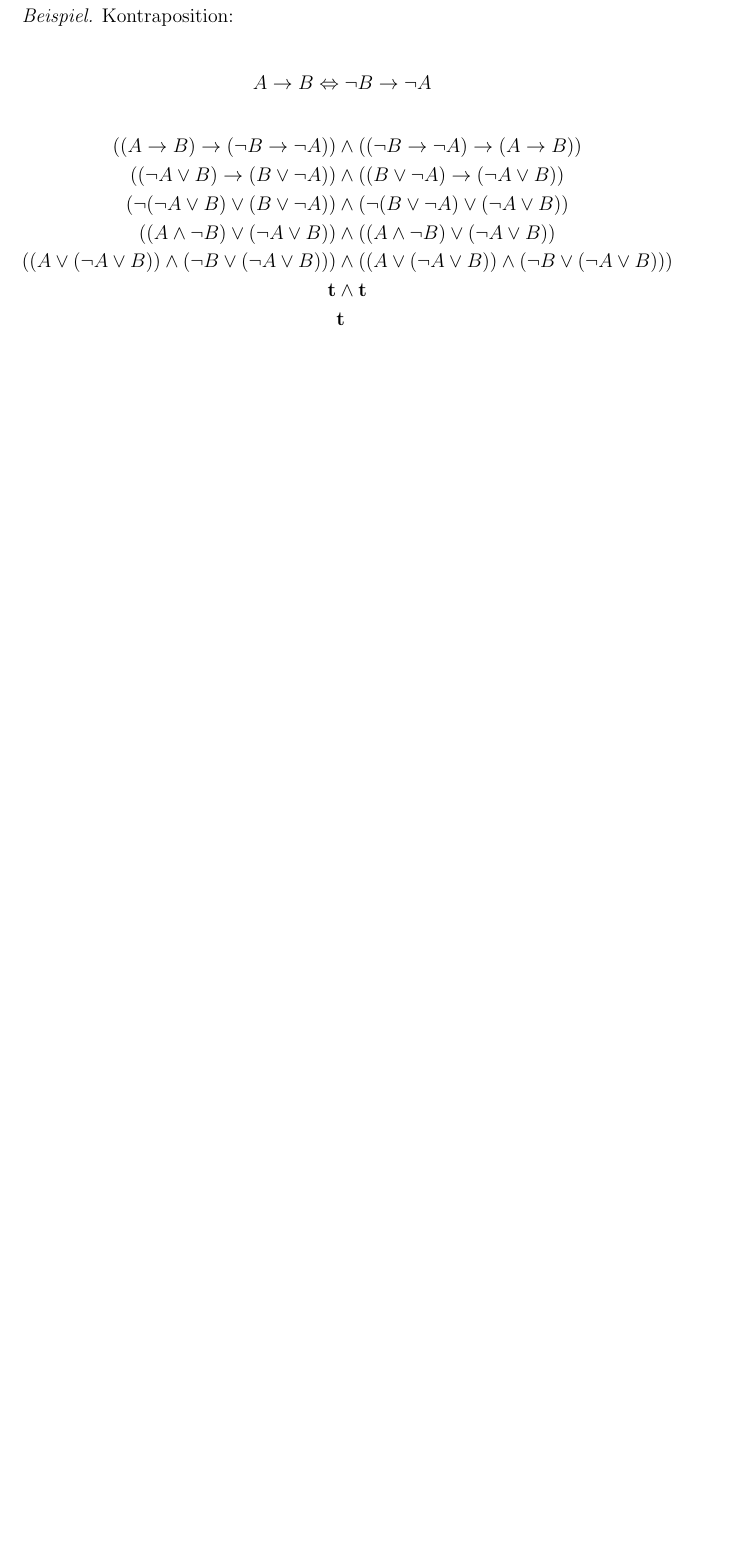
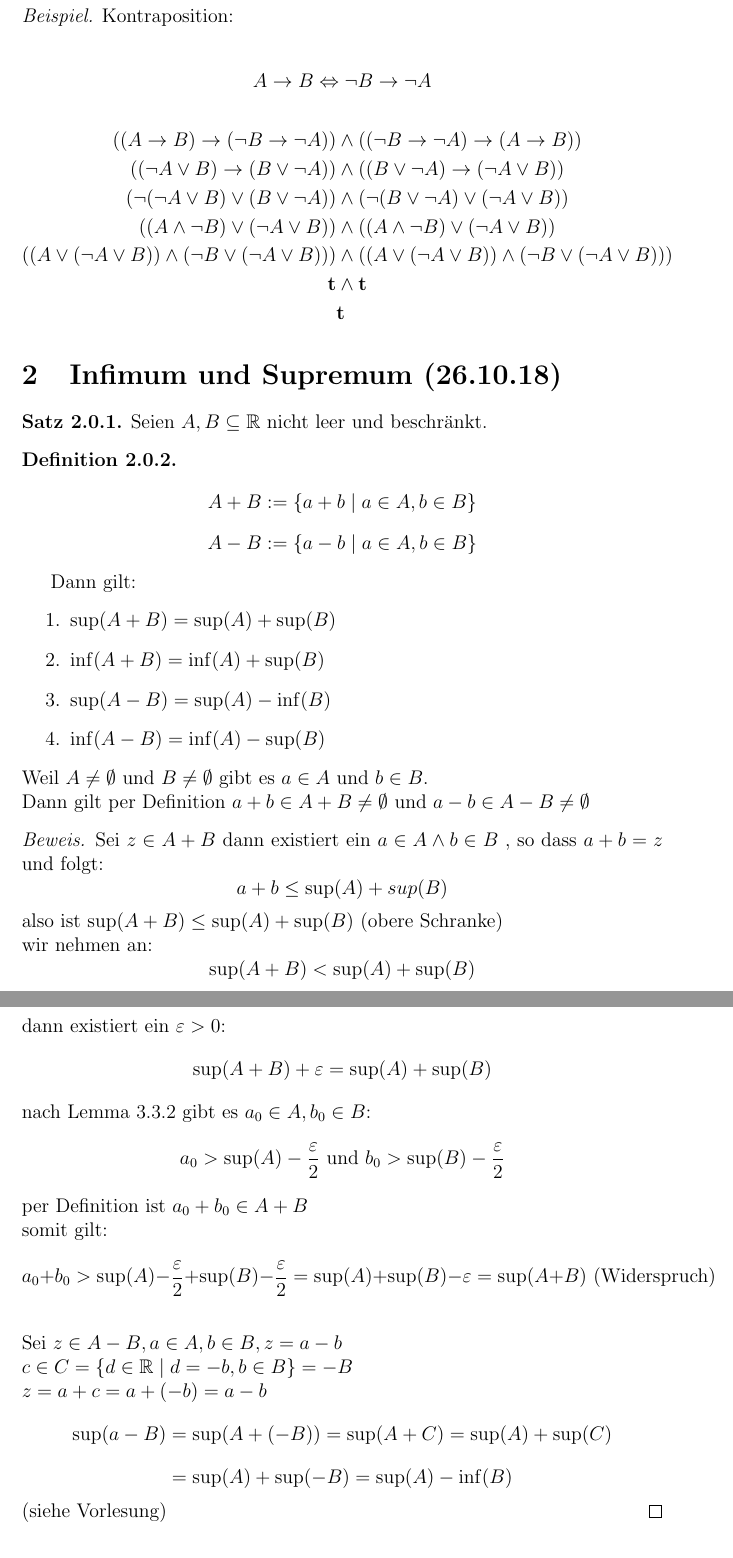
Before and after one commit to pavelzw/Analysis-I-Skript, a LaTeX document (ana1ü.tex): part of page 6 of 23 before the commit and two parts of pages 6 and 7 of 25 after it, the two joined at a grey line, cut so that both start at the same text, the shorter picture padded with empty space. Compiled offline with pdfLaTeX.

Commit message:
Übung 23.11.18

```diff
--- a/ana1ü.tex
+++ b/ana1ü.tex
@@ -183,7 +183,43 @@
 			&\textbf{t}
 		\end{align*}
 	\end{bsp}
-	\section{Folgenkonvergenz 23.11.18}
+	\section{Infimum und Supremum (26.10.18)}
+	\begin{satz}
+		Seien \(A, B \subseteq \R\) nicht leer und beschränkt.
+		\begin{defi}
+			\[A + B := \{a + b \; | \; a \in A, b \in B\}\]
+			\[A - B := \{a - b \; | \; a \in A, b \in B\}\]
+		\end{defi}
+		Dann gilt:
+		\begin{enumerate}
+			\item \(\sup(A + B) = \sup(A) + \sup(B)\)
+			\item \(\inf(A + B) = \inf(A) + \sup(B)\)
+			\item \(\sup(A - B) = \sup(A) - \inf(B)\)
+			\item \(\inf(A - B) = \inf(A) - \sup(B)\)
+		\end{enumerate}
+		Weil \(A \neq \emptyset\) und \(B \neq \emptyset\) gibt es \(a \in A\) und \(b \in B\).\\
+		Dann gilt per Definition \(a+b \in A+B \neq \emptyset\) und \(a-b \in A-B \neq \emptyset\)
+	\end{satz}
+	\begin{bew}
+		Sei \(z \in A + B\) dann existiert ein \(a \in A \wedge b \in B\) , so dass \(a + b = z\) und folgt:
+		\[a + b \leq \sup(A) + sup(B)\]
+		also ist \(\sup(A+B) \leq \sup(A) + \sup(B)\) (obere Schranke)\\
+		wir nehmen an:
+		\[\sup(A+B) < \sup(A) + \sup(B)\]
+		dann existiert ein \(\varepsilon > 0\):
+		\[\sup(A+B) + \varepsilon = \sup(A) + \sup(B)\]
+		nach Lemma 3.3.2 gibt es \(a_0 \in A, b_0 \in B\):
+		\[a_0 > \sup(A) - \frac{\varepsilon}{2} \text{ und } b_0 > \sup(B) - \frac{\varepsilon}{2}\]
+		per Definition ist \(a_0 + b_0 \in A + B\)\\
+		somit gilt:
+		\[a_0 + b_0 > \sup(A) - \frac{\varepsilon}{2} + \sup(B) - \frac{\varepsilon}{2} = \sup(A) + \sup(B) - \varepsilon = \sup(A+B) \text{ (Widerspruch)}\]\\
+		Sei \(z \in A - B, a \in A, b \in B, z = a - b\)\\
+		\(c \in C = \{d \in \R \; | \; d = -b, b \in B\} = -B\)\\
+		\(z = a + c = a + (-b) = a - b\)
+		\[\sup(a-B) = \sup(A + (-B)) = \sup(A + C) = \sup(A) + \sup(C)\]
+		\[= \sup(A) + \sup(-B) = \sup(A) - \inf(B)\] (siehe Vorlesung)
+	\end{bew}
+	\section{Folgenkonvergenz (23.11.18)}
 	\begin{bsp}
 		Quadratwurzel\\
 		\(a > 0, a \in \R\), wir wollen\(\sqrt{a}\) bestimmen.\\
```
